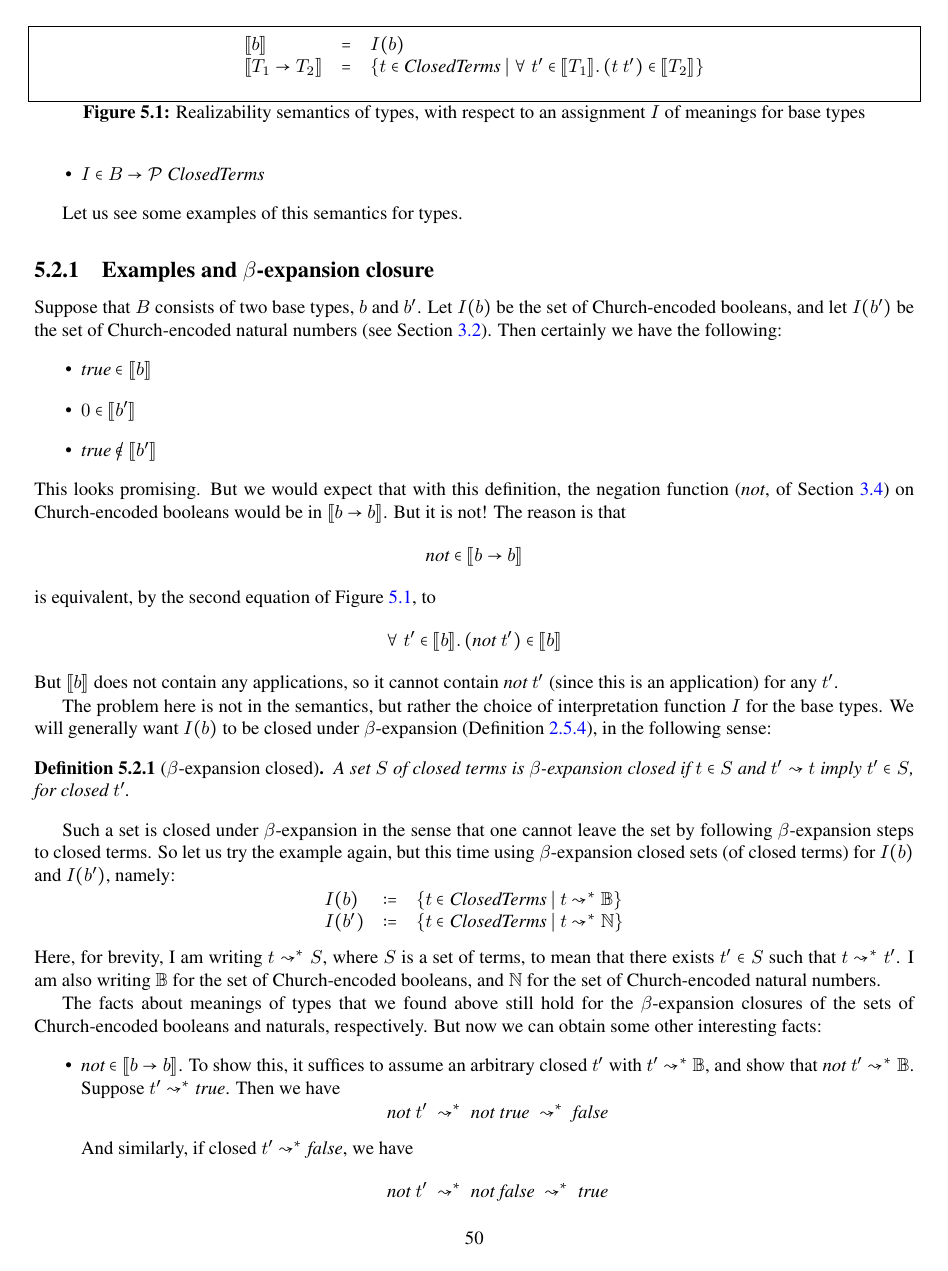
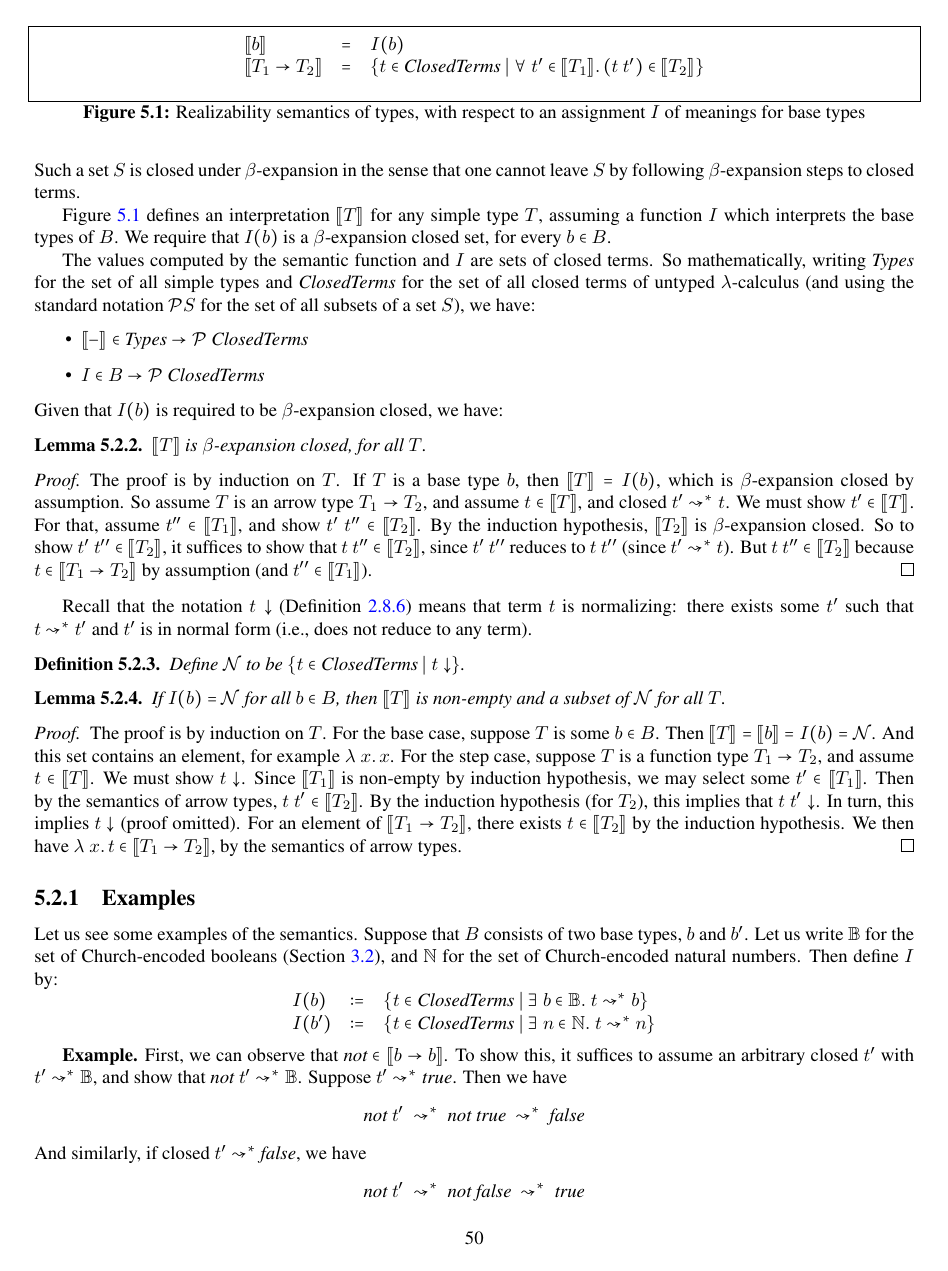
Before and after one commit to astump/lambda-calculus-book, a LaTeX thesis (src/book.tex, which reads src/stlc.tex): page 54 of 61. Compiled offline with pdfLaTeX.

Commit message:
proof of normalization as corollary of soundness for STLC typing

```diff
--- a/src/book.tex
+++ b/src/book.tex
@@ -26,6 +26,7 @@
 \declaretheorem[sibling=theorem]{lemma}
 \declaretheorem[sibling=theorem]{corollary}
 \declaretheorem[sibling=theorem]{example}
+\declaretheorem[sibling=theorem]{requirement}
 
 \usepackage[pdftex,
 	pdfauthor={Aaron Stump},
--- a/src/stlc.tex
+++ b/src/stlc.tex
@@ -61,3 +66,13 @@ any simple type $T$, assuming a function $I$ which interprets the base types of
+\noindent Such a set $S$ is closed under $\beta$-expansion in the
+sense that one cannot leave $S$ by following $\beta$-expansion steps
+to closed terms.
+
+Figure~\ref{fig:stlcrealize} defines an interpretation $\interp{T}$
+for any simple type $T$, assuming a function $I$ which interprets the
+base types of $B$.  We require that $I(b)$ is a $\beta$-expansion
+closed set, for every $b\in B$.
+
+
 The values computed by the semantic function and $I$ are sets of closed terms.  So mathematically,
 writing \textit{Types} for the set of all simple types and \textit{ClosedTerms} for the set
 of all closed terms of untyped $\lambda$-calculus (and using the standard notation $\mathcal{P} S$ for
@@ -67,7 +82,25 @@ the set of all subsets of a set $S$), we have:
 \item $I \in B \to \mathcal{P}\ \textit{ClosedTerms}$
 \end{itemize}
 
-Let us see some examples of this semantics for types.
+\noindent Given that $I(b)$ is required to be $\beta$-expansion closed, we have:
+
+\begin{lemma}
+\label{lem:betaexpclosed}
+  $\interp{T}$ is $\beta$-expansion closed,
+  for all $T$.
+\end{lemma}
+\begin{proof}
+  The proof is by induction on $T$.  If $T$ is a base type $b$, then
+  $\interp{T} = I(b)$, which is $\beta$-expansion closed by
+  assumption.  So assume $T$ is an arrow type $T_1 \to T_2$, and
+  assume $t\in\interp{T}$, and closed $t'\betaa^* t$.  We must show
+  $t'\in\interp{T}$.  For that, assume $t''\in\interp{T_1}$, and show
+  $t'\ t''\in\interp{T_2}$.  By the induction hypothesis, $\interp{T_2}$
+  is $\beta$-expansion closed.  So to show $t'\ t''\in\interp{T_2}$,
+  it suffices to show that $t\ t''\in\interp{T_2}$, since $t'\ t''$
+  reduces to $t\ t''$ (since $t'\betaa^* t$).  But $t\ t''\in\interp{T_2}$
+  because $t\in\interp{T_1\to T_2}$ by assumption (and $t''\in\interp{T_1}$).
+  \end{proof}
 
 \begin{figure}
 \[
@@ -80,60 +113,51 @@ Let us see some examples of this semantics for types.
 \label{fig:stlcrealize}
 \end{figure}
 
-\subsection{Examples and $\beta$-expansion closure}
+Recall that the notation $t \downarrow$
+(Definition~\ref{def:normalizing}) means that term $t$ is normalizing:
+there exists some $t'$ such that $t\betaa^* t'$ and $t'$ is in normal
+form (i.e., does not reduce to any term).
 
-Suppose that $B$ consists of two base types, $b$ and $b'$.  Let $I(b)$ be the set of Church-encoded booleans,
-and let $I(b')$ be the set of Church-encoded natural numbers (see Section~\ref{sec:churchenc}).  Then
-certainly we have the following:
-\begin{itemize}
-\item $\textit{true}\in\interp{b}$
-\item $0\in\interp{b'}$
-\item $\textit{true}\not\in\interp{b'}$
-\end{itemize}
-
-\noindent This looks promising.  But we would expect that with this definition, the negation
-function (\textit{not}, of Section~\ref{sec:bool}) on Church-encoded booleans
-would be in $\interp{b\to b}$.  But it is not!  The reason is that
-\[
-\textit{not}\in\interp{b \to b}
-\]
-\noindent is equivalent, by the second equation of Figure~\ref{fig:stlcrealize}, to
-\[
-\all{t'\in\interp{b}}{(\textit{not}\ t')\in\interp{b}}
-\]
-\noindent But $\interp{b}$ does not contain any applications, so it
-cannot contain $\textit{not}\ t'$ (since this is an application) for
-any $t'$.
-
-The problem here is not in the semantics, but rather the choice of
-interpretation function $I$ for the base types.  We will generally
-want $I(b)$ to be closed under $\beta$-expansion (Definition~\ref{def:betaexpand}), in the following sense:
-
-\begin{definition}[$\beta$-expansion closed]
-  A set $S$ of closed terms is $\beta$-expansion closed if $t\in S$ and $t' \leadsto t$ imply $t' \in S$, for closed $t'$. \index{$\beta$-expansion closed}
+\begin{definition}
+\label{def:normterms}
+  Define $\mathcal{N}$ to be $\{t \in \textit{ClosedTerms}\ |\ t \downarrow\}$.
 \end{definition}
 
-Such a set is closed under $\beta$-expansion in the sense that one cannot leave the
-set by following $\beta$-expansion steps to closed terms.  So let us try the example again,
-but this time using $\beta$-expansion closed sets (of closed terms) for $I(b)$ and $I(b')$,
-namely:
+\begin{lemma}
+\label{lem:norminterp}
+  If $I(b) = \mathcal{N}$ for all $b\in B$, then $\interp{T}$ is non-empty and a subset of $\mathcal{N}$ for
+  all $T$.
+\end{lemma}
+\begin{proof}
+  The proof is by induction on $T$.  For the base case, suppose $T$ is
+  some $b\in B$.  Then $\interp{T} = \interp{b} = I(b) = \mathcal{N}$.
+  And this set contains an element, for example $\lam{x}{x}$.  For the
+  step case, suppose $T$ is a function type $T_1 \to T_2$, and assume
+  $t\in\interp{T}$.  We must show $t\downarrow$.  Since $\interp{T_1}$ is
+  non-empty by induction hypothesis, we may select some $t'\in\interp{T_1}$.
+  Then by the semantics of arrow types, $t\ t'\in\interp{T_2}$.  By the induction
+  hypothesis (for $T_2$), this implies that $t\ t'\downarrow$.  In turn, this
+  implies $t\downarrow$ (proof omitted). % FIXME
+  For an element of $\interp{T_1\to T_2}$, there exists $t\in\interp{T_2}$ by
+  the induction hypothesis.  We then have $\lam{x}{t}\in\interp{T_1\to T_2}$,
+  by the semantics of arrow types.
+\end{proof}
+
+\subsection{Examples}
+
+Let us see some examples of the semantics.  Suppose that $B$ consists of two base types, $b$ and $b'$.
+Let us write $\mathbb{B}$ for the set of
+Church-encoded booleans (Section~\ref{sec:churchenc}), and $\mathbb{N}$ for the set of
+Church-encoded natural numbers.  Then define $I$ by:
 \[
 \begin{array}{lll}
-  I(b) & := & \{ t\in\textit{ClosedTerms}\ |\ t \leadsto^* \mathbb{B}\} \\
-  I(b') & := & \{ t\in\textit{ClosedTerms}\ |\ t \leadsto^* \mathbb{N}\}
+  I(b) & := & \{ t\in\textit{ClosedTerms}\ |\ \exists\ b\in\mathbb{B}.\ t \leadsto^* b\} \\
+  I(b') & := & \{ t\in\textit{ClosedTerms}\ |\ \exists\ n\in\mathbb{N}.\ t \leadsto^* n\}
 \end{array}
 \]
-\noindent Here, for brevity, I am writing $t \leadsto^* S$, where $S$
-is a set of terms, to mean that there exists $t'\in S$ such that
-$t\leadsto^* t'$.  I am also writing $\mathbb{B}$ for the set of
-Church-encoded booleans, and $\mathbb{N}$ for the set of
-Church-encoded natural numbers.
+\noindent
 
-The facts about meanings of types that we found above still hold for the
-$\beta$-expansion closures of the sets of Church-encoded booleans and naturals,
-respectively.  But now we can obtain some other interesting facts:
-\begin{itemize}
-\item $\textit{not}\in\interp{b\to b}$.  To show this, it suffices to
+\textbf{Example.} First, we can observe that $\textit{not}\in\interp{b\to b}$.  To show this, it suffices to
   assume an arbitrary closed $t'$ with $t'\leadsto^*\mathbb{B}$, and show
   that $\textit{not}\ t'\leadsto^*\mathbb{B}$. Suppose $t'\leadsto^*\textit{true}$.
   Then we have
```
Also changed, not shown: src/biblio.bib (+12 -0 lines), book.pdf, src/Makefile, src/stlc.tex (74 more changed lines).
